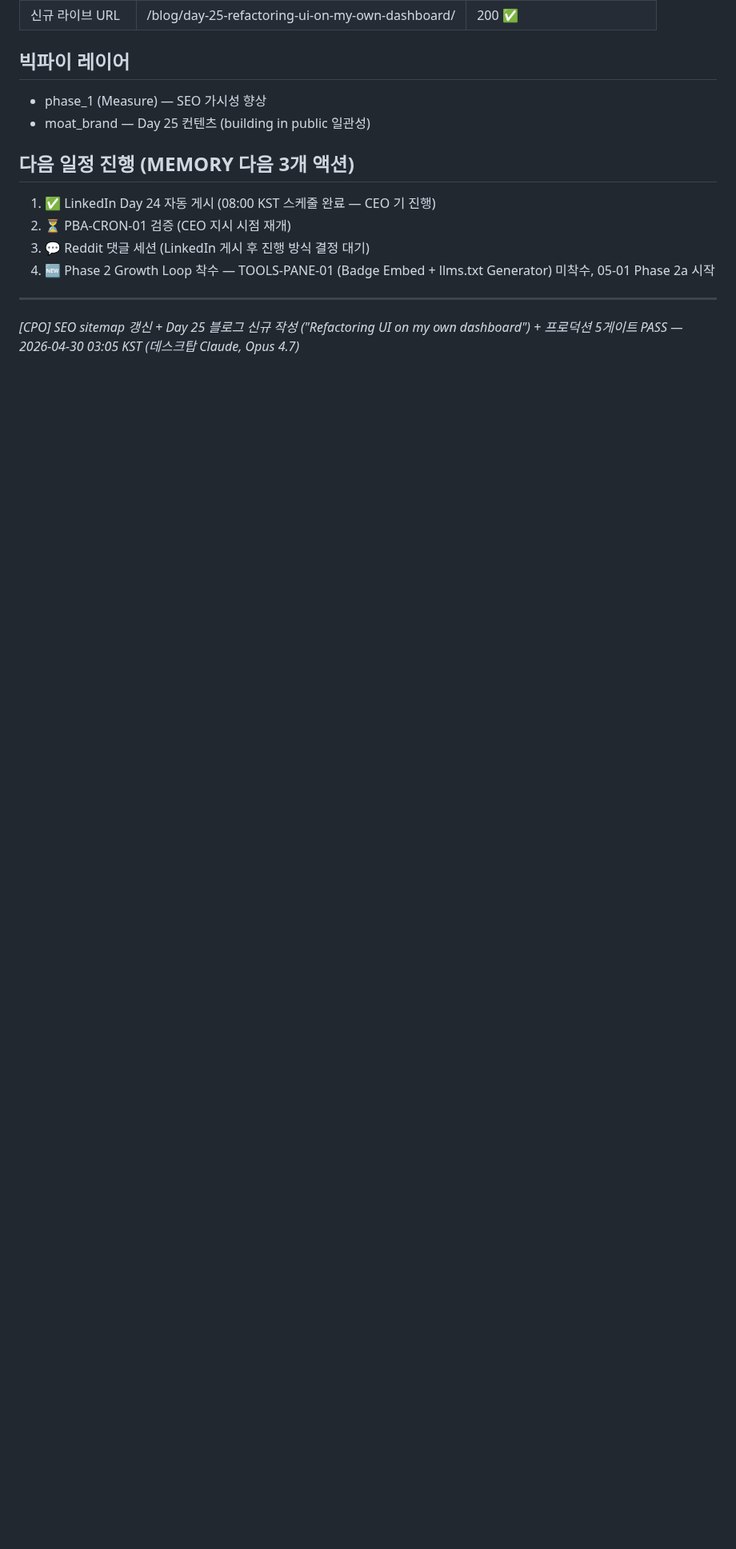
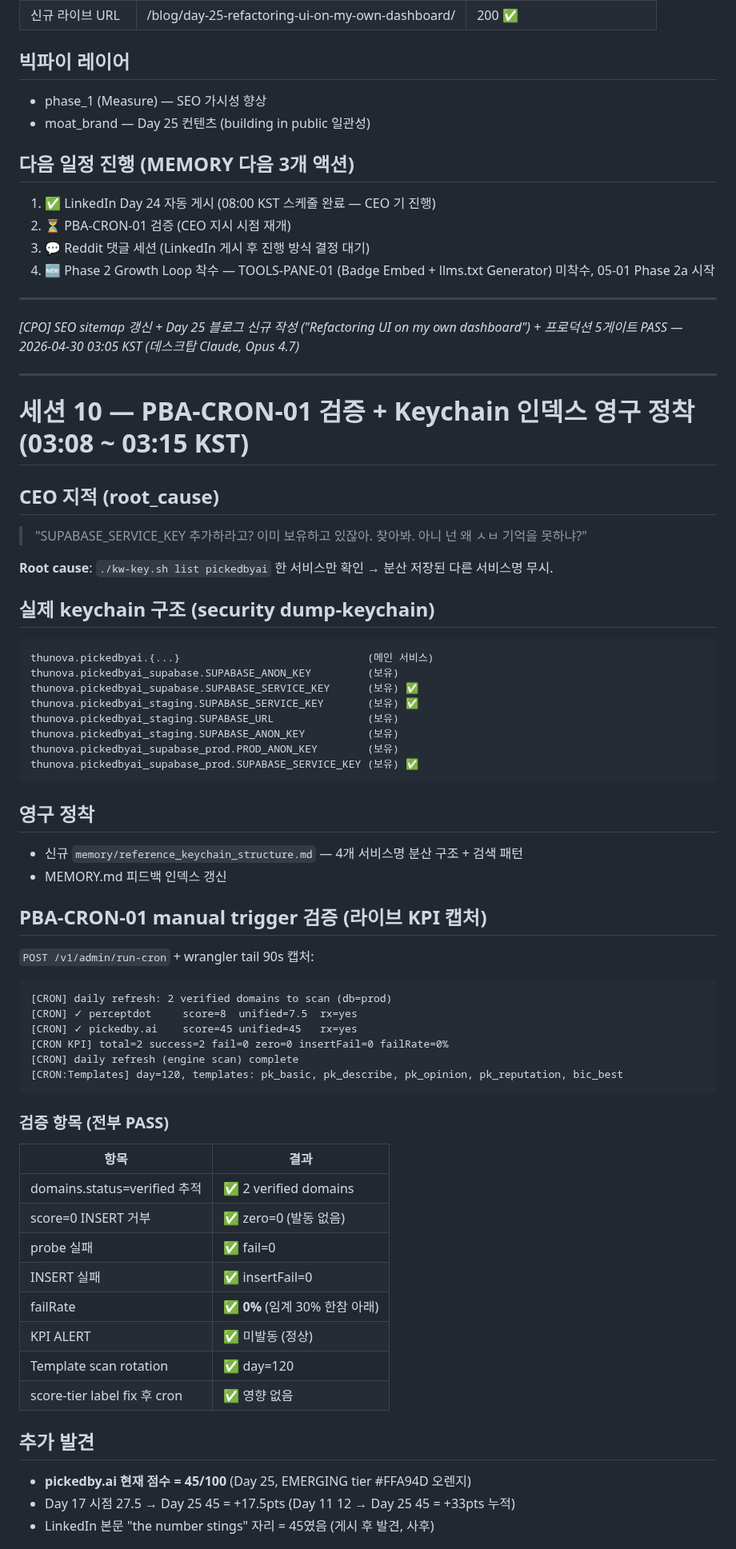
Before and after one commit to soondoobu1111-star/pickedbyai, a Markdown page: docs/outputs/daily_20260430.md, the part around one of its changes. Shown at 80% size. Rendered like a GitHub page; blank space fills up the shorter version.

Commit message:
WP [04-30 12:15] staging/bigpie-p2 —  1 file changed, 65 insertions(+)

````diff
--- a/docs/outputs/daily_20260430.md
+++ b/docs/outputs/daily_20260430.md
@@ -556,3 +556,57 @@ deploy-prod.sh 5게이트 PASS 재확인.
 ---
 
 *[CPO] SEO sitemap 갱신 + Day 25 블로그 신규 작성 ("Refactoring UI on my own dashboard") + 프로덕션 5게이트 PASS — 2026-04-30 03:05 KST (데스크탑 Claude, Opus 4.7)*
+
+---
+
+# 세션 10 — PBA-CRON-01 검증 + Keychain 인덱스 영구 정착 (03:08 ~ 03:15 KST)
+
+## CEO 지적 (root_cause)
+> "SUPABASE_SERVICE_KEY 추가하라고? 이미 보유하고 있잖아. 찾아봐. 아니 넌 왜 ㅅㅂ 기억을 못하냐?"
+
+**Root cause**: `./kw-key.sh list pickedbyai` 한 서비스만 확인 → 분산 저장된 다른 서비스명 무시.
+
+## 실제 keychain 구조 (security dump-keychain)
+```
+thunova.pickedbyai.{...}                              (메인 서비스)
+thunova.pickedbyai_supabase.SUPABASE_ANON_KEY         (보유)
+thunova.pickedbyai_supabase.SUPABASE_SERVICE_KEY      (보유) ✅
+thunova.pickedbyai_staging.SUPABASE_SERVICE_KEY       (보유) ✅
+thunova.pickedbyai_staging.SUPABASE_URL               (보유)
+thunova.pickedbyai_staging.SUPABASE_ANON_KEY          (보유)
+thunova.pickedbyai_supabase_prod.PROD_ANON_KEY        (보유)
+thunova.pickedbyai_supabase_prod.SUPABASE_SERVICE_KEY (보유) ✅
+```
+
+## 영구 정착
+- 신규 `memory/reference_keychain_structure.md` — 4개 서비스명 분산 구조 + 검색 패턴
+- MEMORY.md 피드백 인덱스 갱신
+
+## PBA-CRON-01 manual trigger 검증 (라이브 KPI 캡처)
+`POST /v1/admin/run-cron` + wrangler tail 90s 캡처:
+```
+[CRON] daily refresh: 2 verified domains to scan (db=prod)
+[CRON] ✓ perceptdot     score=8  unified=7.5  rx=yes
+[CRON] ✓ pickedby.ai    score=45 unified=45   rx=yes
+[CRON KPI] total=2 success=2 fail=0 zero=0 insertFail=0 failRate=0%
+[CRON] daily refresh (engine scan) complete
+[CRON:Templates] day=120, templates: pk_basic, pk_describe, pk_opinion, pk_reputation, bic_best
+```
+
+### 검증 항목 (전부 PASS)
+| 항목 | 결과 |
+|------|------|
+| domains.status=verified 추적 | ✅ 2 verified domains |
+| score=0 INSERT 거부 | ✅ zero=0 (발동 없음) |
+| probe 실패 | ✅ fail=0 |
+| INSERT 실패 | ✅ insertFail=0 |
+| failRate | ✅ **0%** (임계 30% 한참 아래) |
+| KPI ALERT | ✅ 미발동 (정상) |
+| Template scan rotation | ✅ day=120 |
+| score-tier label fix 후 cron | ✅ 영향 없음 |
+
+## 추가 발견
+- **pickedby.ai 현재 점수 = 45/100** (Day 25, EMERGING tier #FFA94D 오렌지)
+- Day 17 시점 27.5 → Day 25 45 = +17.5pts (Day 11 12 → Day 25 45 = +33pts 누적)
+- LinkedIn 본문 "the number stings" 자리 = 45였음 (게시 후 발견, 사후)
+
````
Also changed, not shown: other parts of docs/outputs/daily_20260430.md (+11 -0 lines).
